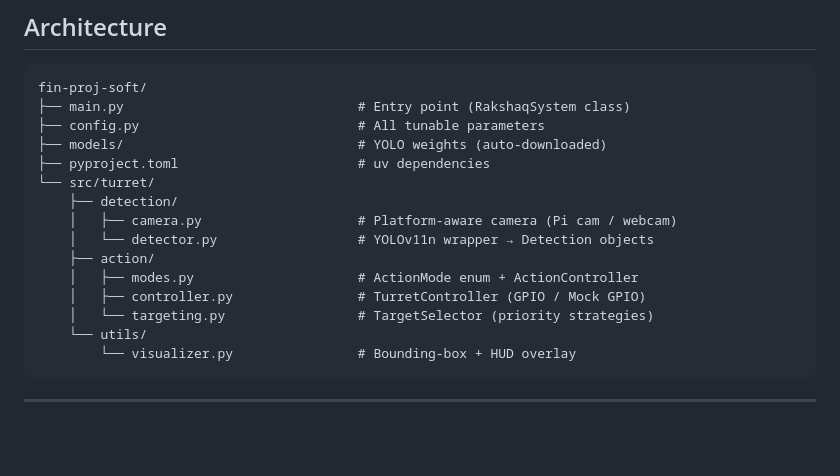
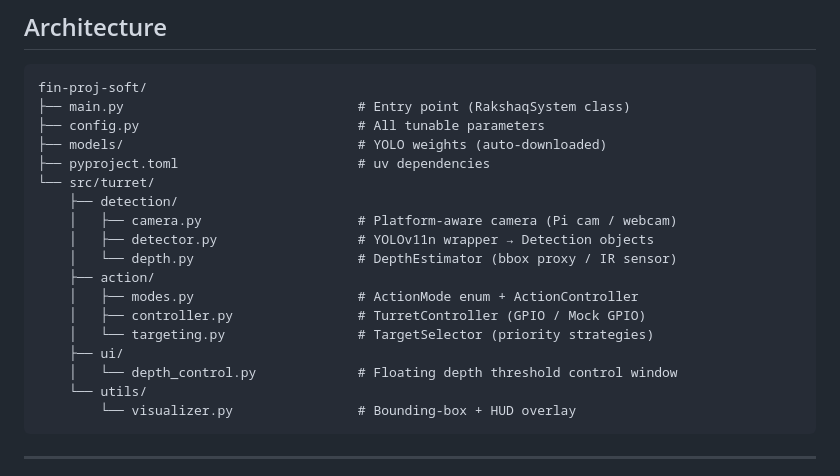
Before and after one commit to Z3phyrShadow/fin-proj-soft, a Markdown page: README.md, the part around one of its changes. Rendered like a GitHub page; blank space fills up the shorter version.

````diff
--- a/README.md
+++ b/README.md
@@ -16,11 +16,14 @@ fin-proj-soft/
 └── src/turret/
     ├── detection/
     │   ├── camera.py                    # Platform-aware camera (Pi cam / webcam)
-    │   └── detector.py                  # YOLOv11n wrapper → Detection objects
+    │   ├── detector.py                  # YOLOv11n wrapper → Detection objects
+    │   └── depth.py                     # DepthEstimator (bbox proxy / IR sensor)
     ├── action/
     │   ├── modes.py                     # ActionMode enum + ActionController
     │   ├── controller.py                # TurretController (GPIO / Mock GPIO)
     │   └── targeting.py                 # TargetSelector (priority strategies)
+    ├── ui/
+    │   └── depth_control.py             # Floating depth threshold control window
     └── utils/
         └── visualizer.py                # Bounding-box + HUD overlay
 ```
````
Also changed, not shown: other parts of README.md (+35 -0 lines).
